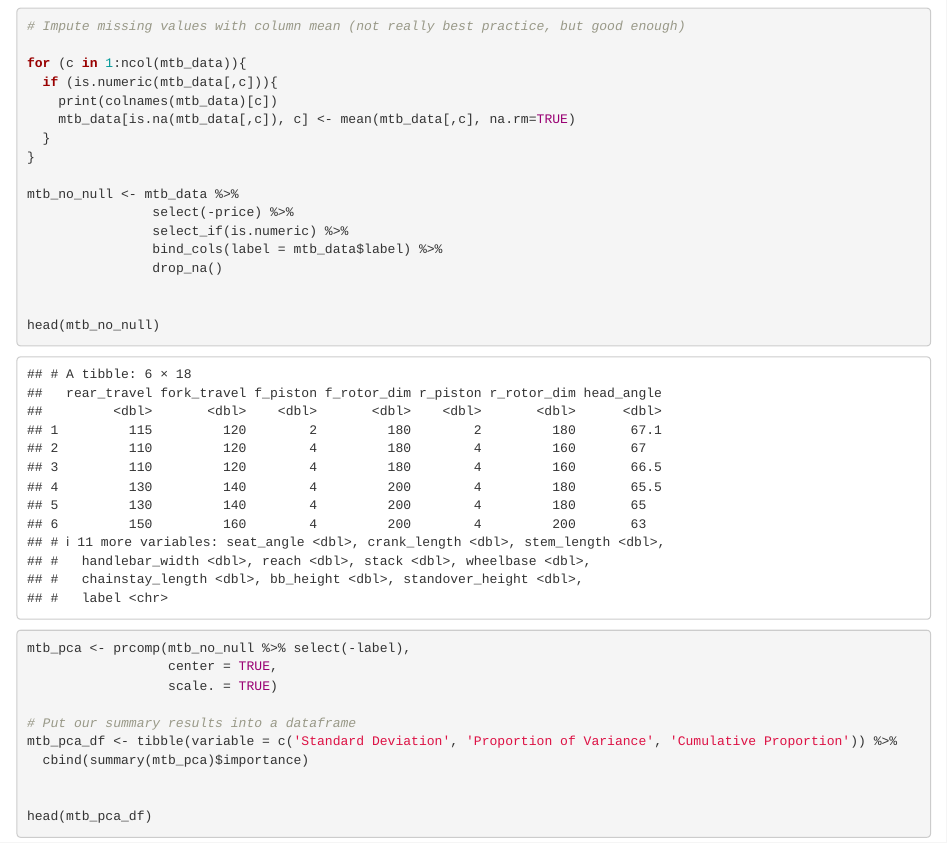
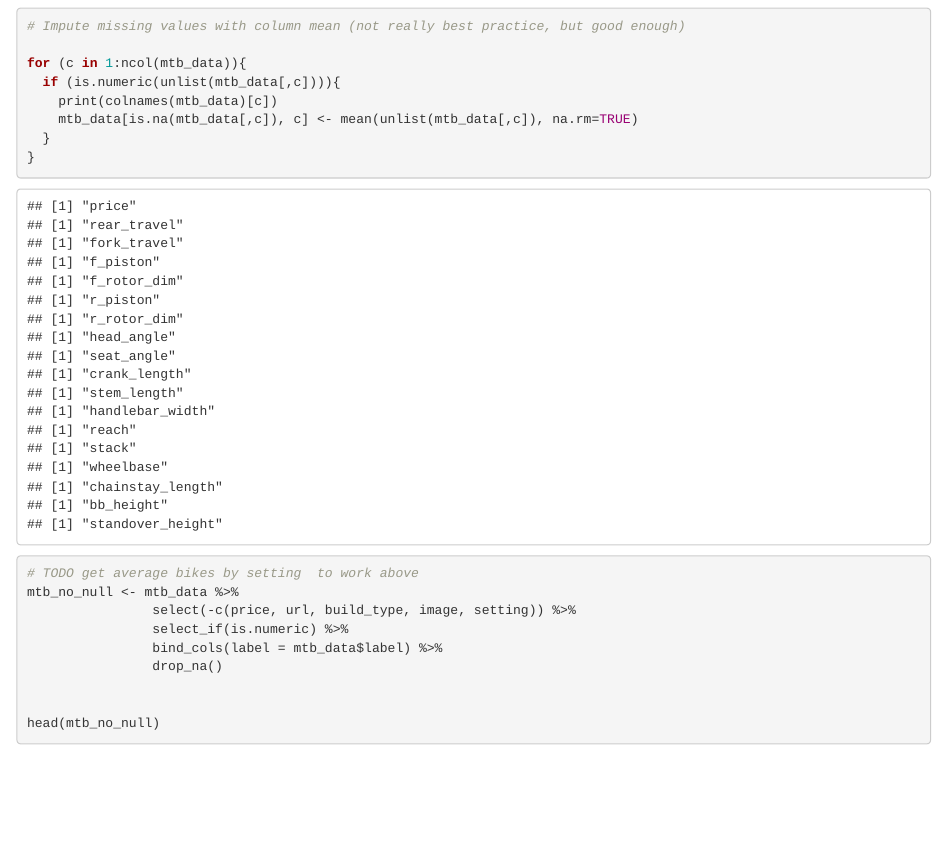
Before and after one commit to mczerwin/MTB-Categorization-Analysis, an R Markdown document (Code/mtb_analysis.Rmd): the page in a window 1100 px wide, from 5320 px down. Rendered offline with R 4.5, knitr and Pandoc, with nearby package versions; drawn as R Markdown's standard HTML page in place of the format the file asks for; some code elsewhere in the file could not run offline.

Commit message:
mean imputations

```diff
--- a/Code/mtb_analysis.Rmd
+++ b/Code/mtb_analysis.Rmd
@@ -223,14 +223,15 @@ Next, we'll apply PCA to our dataset. In so doing, we'll have to center and scal
 # Impute missing values with column mean (not really best practice, but good enough)
 
 for (c in 1:ncol(mtb_data)){
-  if (is.numeric(mtb_data[,c])){
+  if (is.numeric(unlist(mtb_data[,c]))){
     print(colnames(mtb_data)[c])
-    mtb_data[is.na(mtb_data[,c]), c] <- mean(mtb_data[,c], na.rm=TRUE)
+    mtb_data[is.na(mtb_data[,c]), c] <- mean(unlist(mtb_data[,c]), na.rm=TRUE)
   }
 }
 
+# TODO get average bikes by setting  to work above
 mtb_no_null <- mtb_data %>%
-                select(-price) %>%
+                select(-c(price, url, build_type, image, setting)) %>%
                 select_if(is.numeric) %>%
                 bind_cols(label = mtb_data$label) %>%
                 drop_na()
```
